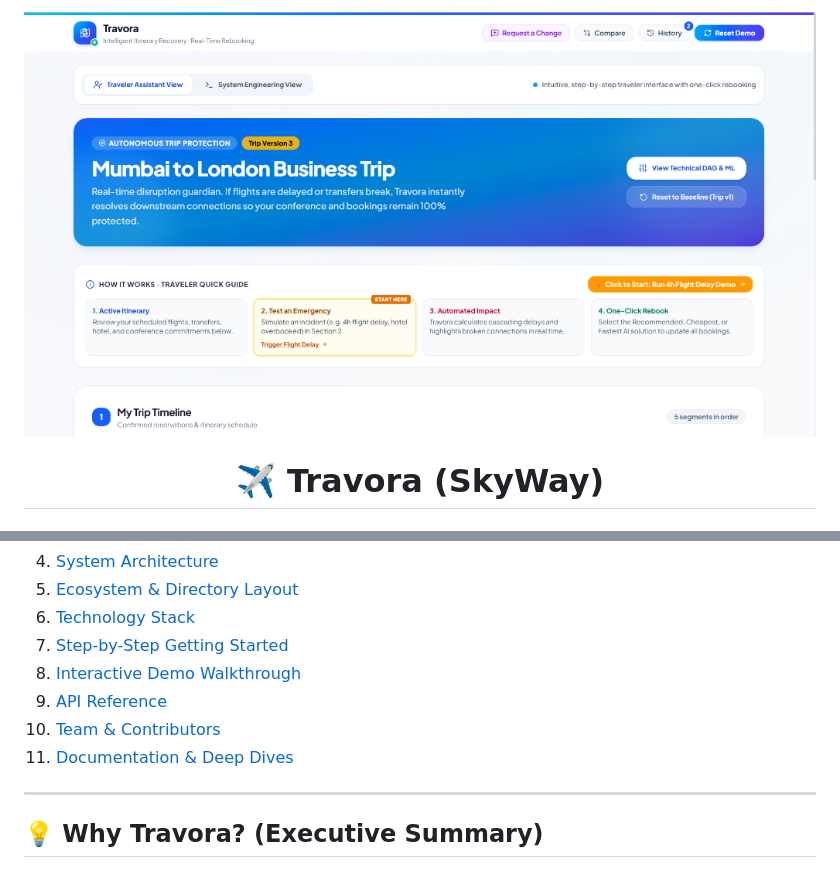
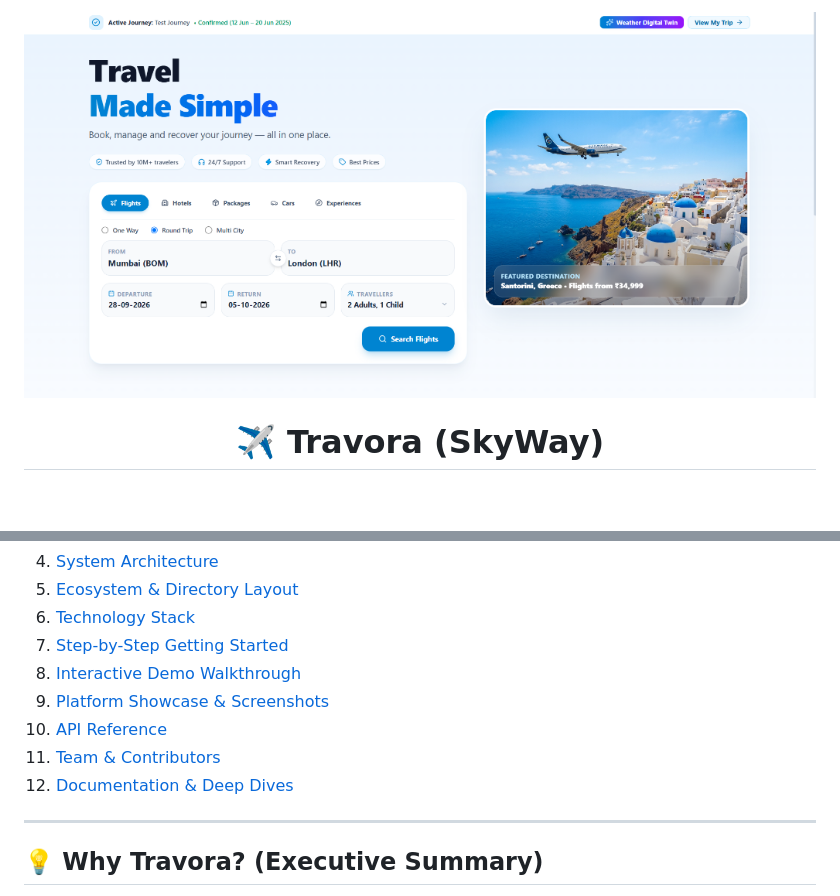
Before and after one commit to Harsh2059/Travora, a Markdown page: README.md, 2 parts joined by grey strips. GitHub-like rendering; pictures changed too: docs/screenshots/01-dashboard.png; blank space fills up the shorter version.

Commit message:
docs: update README with real platform screenshots (Digital Twin, WhatsApp Bot, SMS Gateway, Web UI)

```diff
--- a/README.md
+++ b/README.md
@@ -25,9 +25,10 @@
 6. [Technology Stack](#-technology-stack)
 7. [Step-by-Step Getting Started](#-step-by-step-getting-started)
 8. [Interactive Demo Walkthrough](#-interactive-demo-walkthrough)
-9. [API Reference](#-api-reference)
-10. [Team & Contributors](#-team--contributors)
-11. [Documentation & Deep Dives](#-documentation--deep-dives)
+9. [Platform Showcase & Screenshots](#-platform-showcase--interface-screenshots)
+10. [API Reference](#-api-reference)
+11. [Team & Contributors](#-team--contributors)
+12. [Documentation & Deep Dives](#-documentation--deep-dives)
 
 ---
 
```
Also changed, not shown: other parts of README.md (+41 -0 lines), docs/screenshots/02-digital-twin.png (added), docs/screenshots/03-whatsapp-recovery.png (added), docs/screenshots/04-sms-recovery.png (added), docs/screenshots/05-popular-destinations.png (added).
